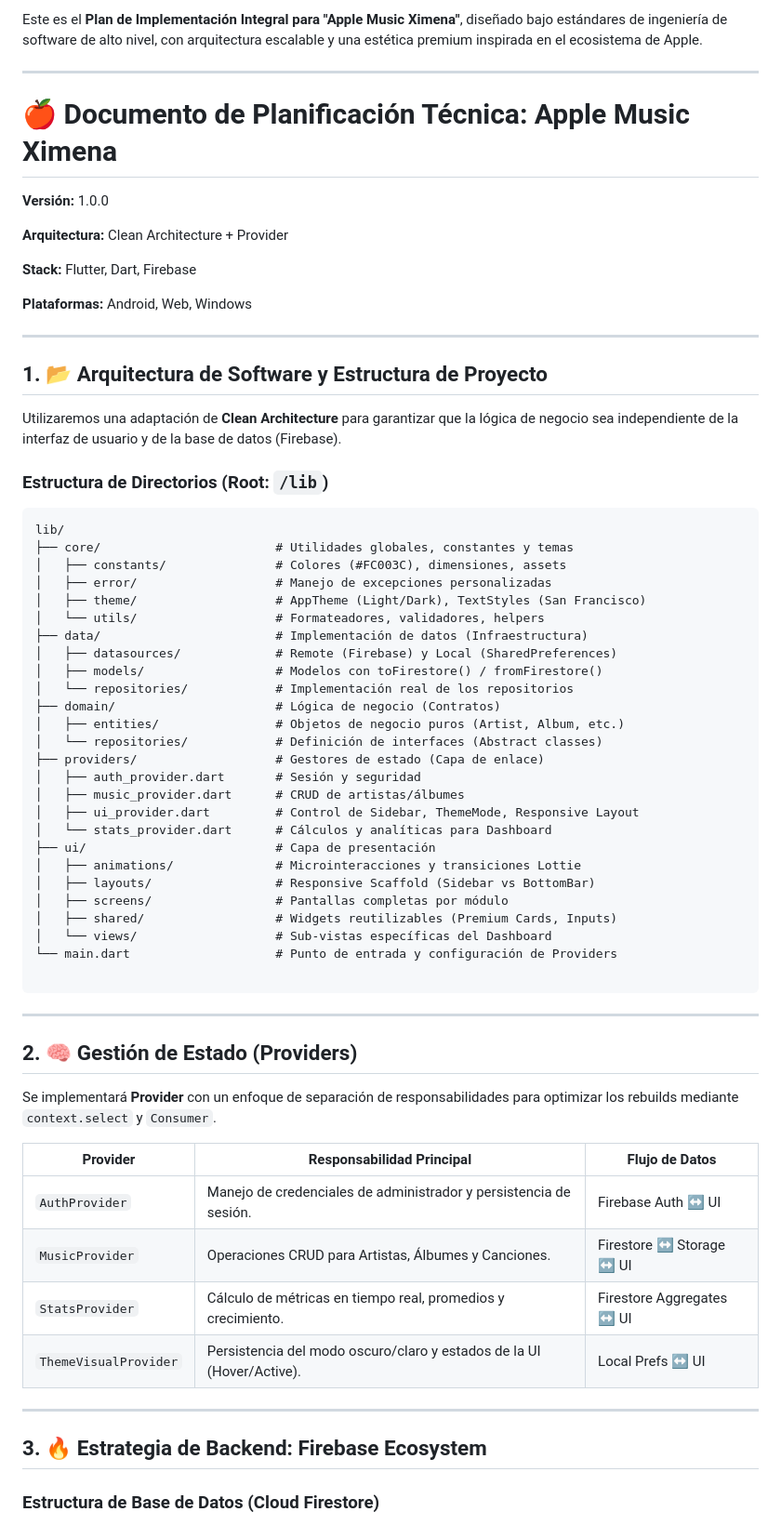
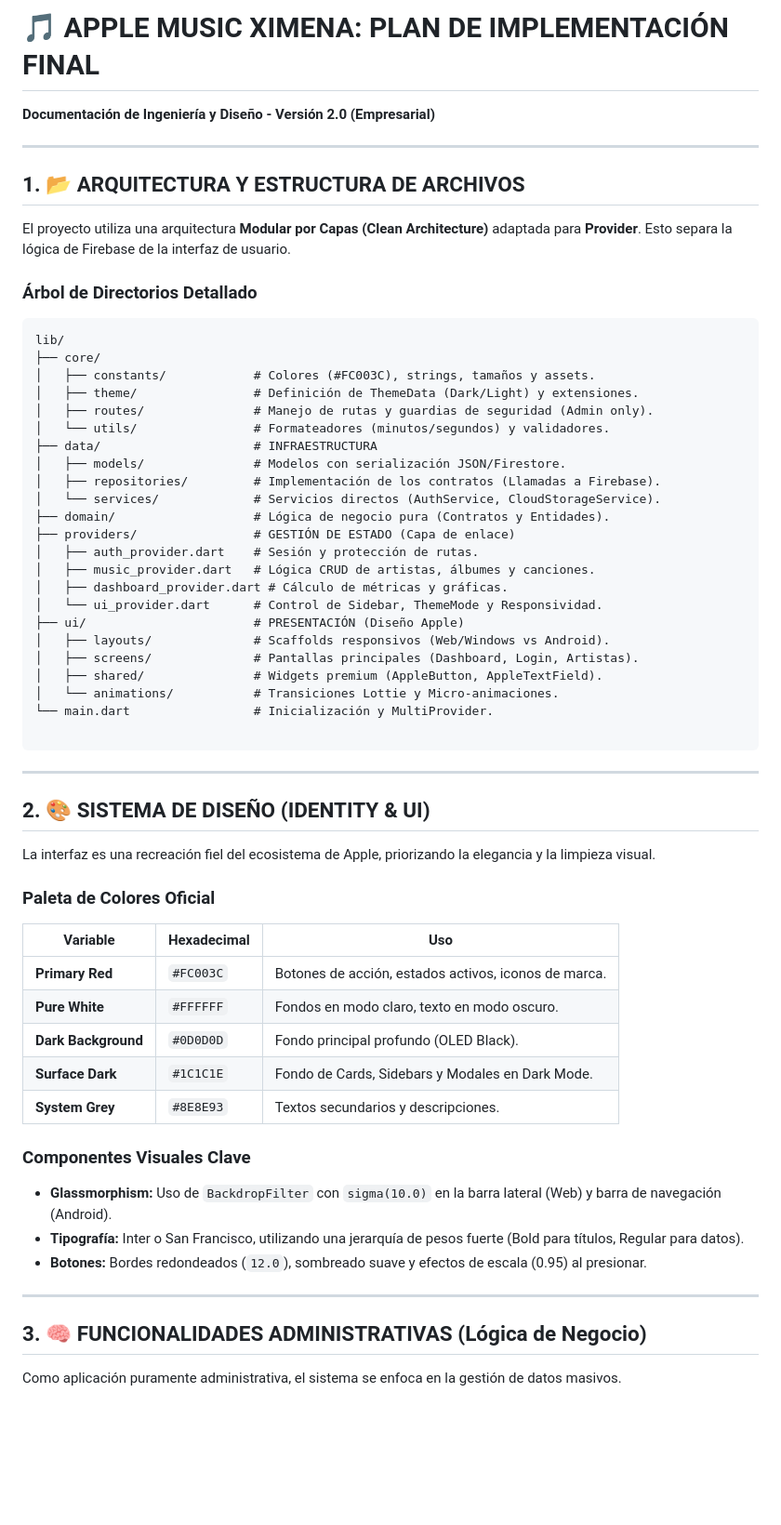
Before and after one commit to rximena1299/UIII-Act3-Plan-de-implantaci-n-proyecto-V2-gemini, a Markdown page: plandeimplementaciov2.md, the part around one of its changes. Shown at 93% size. Rendered like a GitHub page; blank space fills up the shorter version.

````diff
--- a/plandeimplementaciov2.md
+++ b/plandeimplementaciov2.md
@@ -1,70 +1,68 @@
-Este es el **Plan de Implementación Integral para "Apple Music Ximena"**, diseñado bajo estándares de ingeniería de software de alto nivel, con arquitectura escalable y una estética premium inspirada en el ecosistema de Apple.
+
+
+# 🎵 APPLE MUSIC XIMENA: PLAN DE IMPLEMENTACIÓN FINAL
+
+**Documentación de Ingeniería y Diseño - Versión 2.0 (Empresarial)**
 
 ---
 
-# 🍎 Documento de Planificación Técnica: Apple Music Ximena
+## 1. 📂 ARQUITECTURA Y ESTRUCTURA DE ARCHIVOS
 
-**Versión:** 1.0.0
+El proyecto utiliza una arquitectura **Modular por Capas (Clean Architecture)** adaptada para **Provider**. Esto separa la lógica de Firebase de la interfaz de usuario.
 
-**Arquitectura:** Clean Architecture + Provider
-
-**Stack:** Flutter, Dart, Firebase
-
-**Plataformas:** Android, Web, Windows
-
----
-
-## 1. 📂 Arquitectura de Software y Estructura de Proyecto
-
-Utilizaremos una adaptación de **Clean Architecture** para garantizar que la lógica de negocio sea independiente de la interfaz de usuario y de la base de datos (Firebase).
-
-### Estructura de Directorios (Root: `/lib`)
+### Árbol de Directorios Detallado
 
 ```text
 lib/
-├── core/                        # Utilidades globales, constantes y temas
-│   ├── constants/               # Colores (#FC003C), dimensiones, assets
-│   ├── error/                   # Manejo de excepciones personalizadas
-│   ├── theme/                   # AppTheme (Light/Dark), TextStyles (San Francisco)
-│   └── utils/                   # Formateadores, validadores, helpers
-├── data/                        # Implementación de datos (Infraestructura)
-│   ├── datasources/             # Remote (Firebase) y Local (SharedPreferences)
-│   ├── models/                  # Modelos con toFirestore() / fromFirestore()
-│   └── repositories/            # Implementación real de los repositorios
-├── domain/                      # Lógica de negocio (Contratos)
-│   ├── entities/                # Objetos de negocio puros (Artist, Album, etc.)
-│   └── repositories/            # Definición de interfaces (Abstract classes)
-├── providers/                   # Gestores de estado (Capa de enlace)
-│   ├── auth_provider.dart       # Sesión y seguridad
-│   ├── music_provider.dart      # CRUD de artistas/álbumes
-│   ├── ui_provider.dart         # Control de Sidebar, ThemeMode, Responsive Layout
-│   └── stats_provider.dart      # Cálculos y analíticas para Dashboard
-├── ui/                          # Capa de presentación
-│   ├── animations/              # Microinteracciones y transiciones Lottie
-│   ├── layouts/                 # Responsive Scaffold (Sidebar vs BottomBar)
-│   ├── screens/                 # Pantallas completas por módulo
-│   ├── shared/                  # Widgets reutilizables (Premium Cards, Inputs)
-│   └── views/                   # Sub-vistas específicas del Dashboard
-└── main.dart                    # Punto de entrada y configuración de Providers
+├── core/
+│   ├── constants/            # Colores (#FC003C), strings, tamaños y assets.
+│   ├── theme/                # Definición de ThemeData (Dark/Light) y extensiones.
+│   ├── routes/               # Manejo de rutas y guardias de seguridad (Admin only).
+│   └── utils/                # Formateadores (minutos/segundos) y validadores.
+├── data/                     # INFRAESTRUCTURA
+│   ├── models/               # Modelos con serialización JSON/Firestore.
+│   ├── repositories/         # Implementación de los contratos (Llamadas a Firebase).
+│   └── services/             # Servicios directos (AuthService, CloudStorageService).
+├── domain/                   # Lógica de negocio pura (Contratos y Entidades).
+├── providers/                # GESTIÓN DE ESTADO (Capa de enlace)
+│   ├── auth_provider.dart    # Sesión y protección de rutas.
+│   ├── music_provider.dart   # Lógica CRUD de artistas, álbumes y canciones.
+│   ├── dashboard_provider.dart # Cálculo de métricas y gráficas.
+│   └── ui_provider.dart      # Control de Sidebar, ThemeMode y Responsividad.
+├── ui/                       # PRESENTACIÓN (Diseño Apple)
+│   ├── layouts/              # Scaffolds responsivos (Web/Windows vs Android).
+│   ├── screens/              # Pantallas principales (Dashboard, Login, Artistas).
+│   ├── shared/               # Widgets premium (AppleButton, AppleTextField).
+│   └── animations/           # Transiciones Lottie y Micro-animaciones.
+└── main.dart                 # Inicialización y MultiProvider.
 
 ```
 
 ---
 
-## 2. 🧠 Gestión de Estado (Providers)
+## 2. 🎨 SISTEMA DE DISEÑO (IDENTITY & UI)
 
-Se implementará **Provider** con un enfoque de separación de responsabilidades para optimizar los rebuilds mediante `context.select` y `Consumer`.
+La interfaz es una recreación fiel del ecosistema de Apple, priorizando la elegancia y la limpieza visual.
 
-| Provider | Responsabilidad Principal | Flujo de Datos |
+### Paleta de Colores Oficial
+
+| Variable | Hexadecimal | Uso |
 | --- | --- | --- |
-| `AuthProvider` | Manejo de credenciales de administrador y persistencia de sesión. | Firebase Auth ↔ UI |
-| `MusicProvider` | Operaciones CRUD para Artistas, Álbumes y Canciones. | Firestore ↔ Storage ↔ UI |
-| `StatsProvider` | Cálculo de métricas en tiempo real, promedios y crecimiento. | Firestore Aggregates ↔ UI |
-| `ThemeVisualProvider` | Persistencia del modo oscuro/claro y estados de la UI (Hover/Active). | Local Prefs ↔ UI |
+| **Primary Red** | `#FC003C` | Botones de acción, estados activos, iconos de marca. |
+| **Pure White** | `#FFFFFF` | Fondos en modo claro, texto en modo oscuro. |
+| **Dark Background** | `#0D0D0D` | Fondo principal profundo (OLED Black). |
+| **Surface Dark** | `#1C1C1E` | Fondo de Cards, Sidebars y Modales en Dark Mode. |
+| **System Grey** | `#8E8E93` | Textos secundarios y descripciones. |
+
+### Componentes Visuales Clave
+
+* **Glassmorphism:** Uso de `BackdropFilter` con `sigma(10.0)` en la barra lateral (Web) y barra de navegación (Android).
+* **Tipografía:** Inter o San Francisco, utilizando una jerarquía de pesos fuerte (Bold para títulos, Regular para datos).
+* **Botones:** Bordes redondeados (`12.0`), sombreado suave y efectos de escala (0.95) al presionar.
 
 ---
 
-## 3. 🔥 Estrategia de Backend: Firebase Ecosystem
+## 3. 🧠 FUNCIONALIDADES ADMINISTRATIVAS (Lógica de Negocio)
 
-### Estructura de Base de Datos (Cloud Firestore)
+Como aplicación puramente administrativa, el sistema se enfoca en la gestión de datos masivos.
 
````
Also changed, not shown: other parts of plandeimplementaciov2.md (+68 -134 lines).
